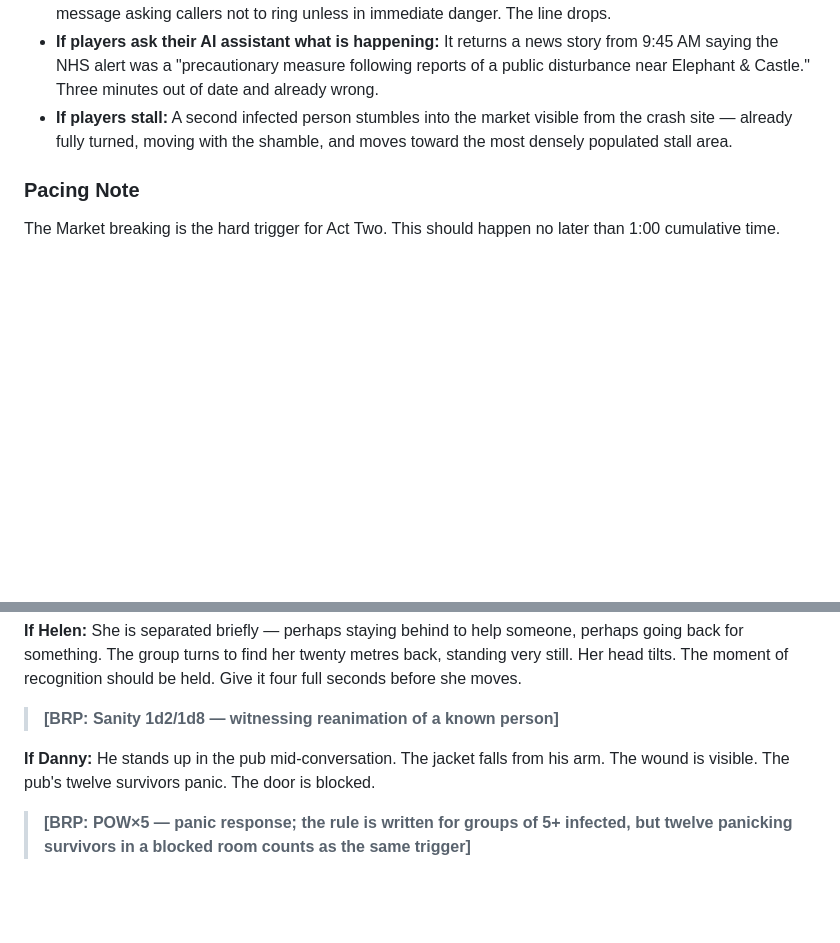
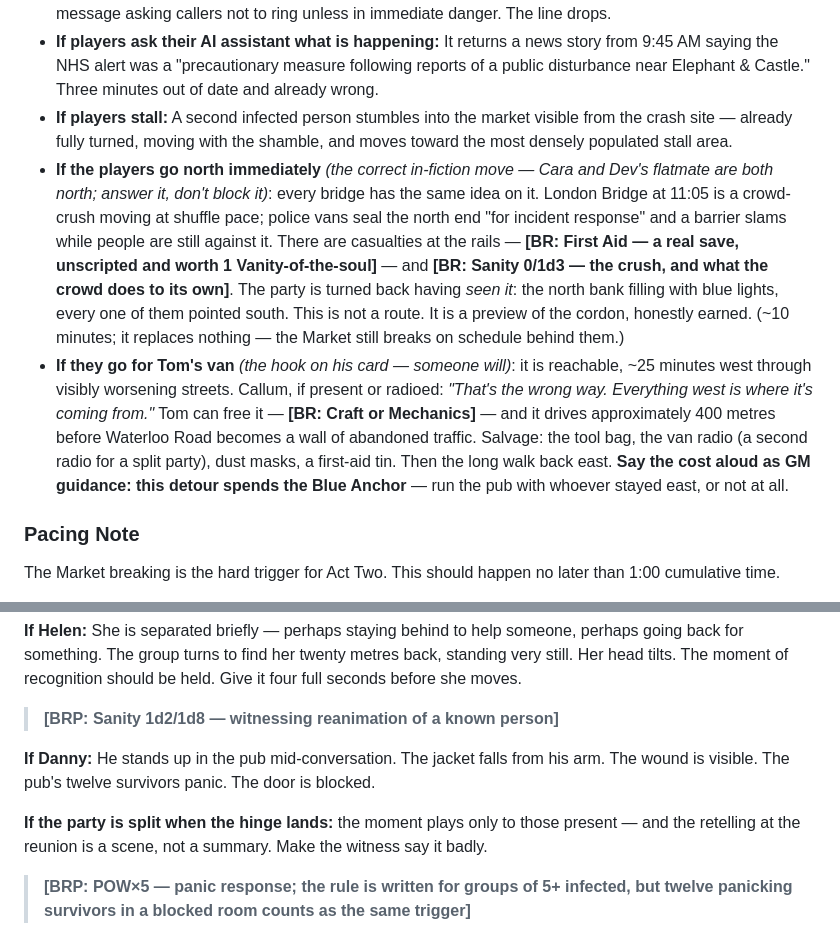
Before and after one commit to slaguru666/ChaosiumCon26, a Markdown page: scenarios/event-159-brp-day-one.md, 2 parts joined by grey strips. Drawn GitHub-style; blank space fills up the shorter version.

Commit message:
Event 159 v1.2: contrarian-pass fixes synced (go-north scene, van run, split-hinge staging)
Co-Authored-By: Claude Fable 5 <noreply@anthropic.com>

```diff
--- a/scenarios/event-159-brp-day-one.md
+++ b/scenarios/event-159-brp-day-one.md
@@ -236,6 +236,8 @@ The players converge on the bus crash on Southwark Street. Among the gathering c
 - **If players try to call 999:** Three rings, then: *"All lines are currently experiencing extremely high demand. If you are in immediate life-threatening danger, please stay on the line."* Hold music. Then a recorded message asking callers not to ring unless in immediate danger. The line drops.
 - **If players ask their AI assistant what is happening:** It returns a news story from 9:45 AM saying the NHS alert was a "precautionary measure following reports of a public disturbance near Elephant & Castle." Three minutes out of date and already wrong.
 - **If players stall:** A second infected person stumbles into the market visible from the crash site — already fully turned, moving with the shamble, and moves toward the most densely populated stall area.
+- **If the players go north immediately** *(the correct in-fiction move — Cara and Dev's flatmate are both north; answer it, don't block it)*: every bridge has the same idea on it. London Bridge at 11:05 is a crowd-crush moving at shuffle pace; police vans seal the north end "for incident response" and a barrier slams while people are still against it. There are casualties at the rails — **[BR: First Aid — a real save, unscripted and worth 1 Vanity-of-the-soul]** — and **[BR: Sanity 0/1d3 — the crush, and what the crowd does to its own]**. The party is turned back having *seen it*: the north bank filling with blue lights, every one of them pointed south. This is not a route. It is a preview of the cordon, honestly earned. (~10 minutes; it replaces nothing — the Market still breaks on schedule behind them.)
+- **If they go for Tom's van** *(the hook on his card — someone will)*: it is reachable, ~25 minutes west through visibly worsening streets. Callum, if present or radioed: *"That's the wrong way. Everything west is where it's coming from."* Tom can free it — **[BR: Craft or Mechanics]** — and it drives approximately 400 metres before Waterloo Road becomes a wall of abandoned traffic. Salvage: the tool bag, the van radio (a second radio for a split party), dust masks, a first-aid tin. Then the long walk back east. **Say the cost aloud as GM guidance: this detour spends the Blue Anchor** — run the pub with whoever stayed east, or not at all.
 
 ### Pacing Note
 
@@ -355,6 +357,8 @@ This must happen. The choice of victim is the GM's, but the source material reco
 > **[BRP: Sanity 1d2/1d8 — witnessing reanimation of a known person]**
 
 **If Danny:** He stands up in the pub mid-conversation. The jacket falls from his arm. The wound is visible. The pub's twelve survivors panic. The door is blocked.
+
+**If the party is split when the hinge lands:** the moment plays only to those present — and the retelling at the reunion is a scene, not a summary. Make the witness say it badly.
 
 > **[BRP: POW×5 — panic response; the rule is written for groups of 5+ infected, but twelve panicking survivors in a blocked room counts as the same trigger]**
 
```
